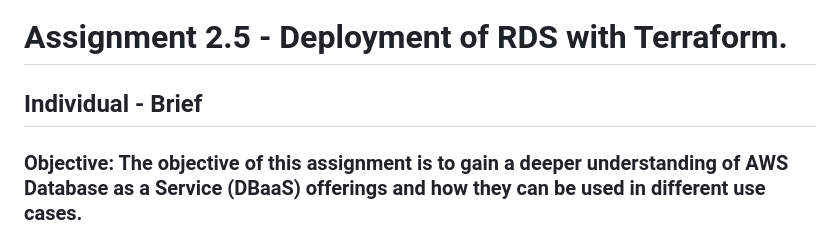
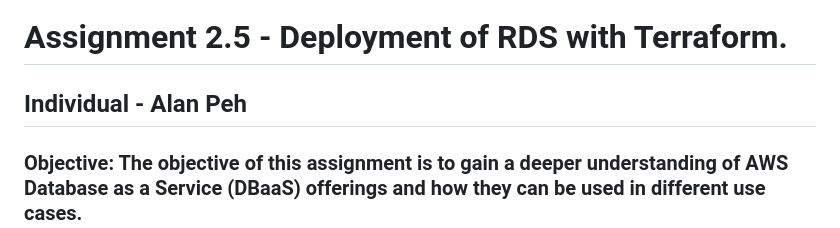
Before and after one commit to lann87/cloud_infra_eng_ntu_coursework_alanp, a Markdown page: module2/assignment2.5/README.md, the part around the change. Rendered like a GitHub page.

Commit message:
adding my name into the assignment for sub

```diff
--- a/module2/assignment2.5/README.md
+++ b/module2/assignment2.5/README.md
@@ -1,6 +1,6 @@
 ![Alt Text](https://github.com/lann87/cloud_infra_eng_ntu_coursework_alanp/blob/main/.misc/ntu_logo.png)
 # Assignment 2.5 - Deployment of RDS with Terraform.
-## Individual - Brief
+## Individual - Alan Peh
 
 ### Objective: The objective of this assignment is to gain a deeper understanding of AWS Database as a Service (DBaaS) offerings and how they can be used in different use cases.
 
```
